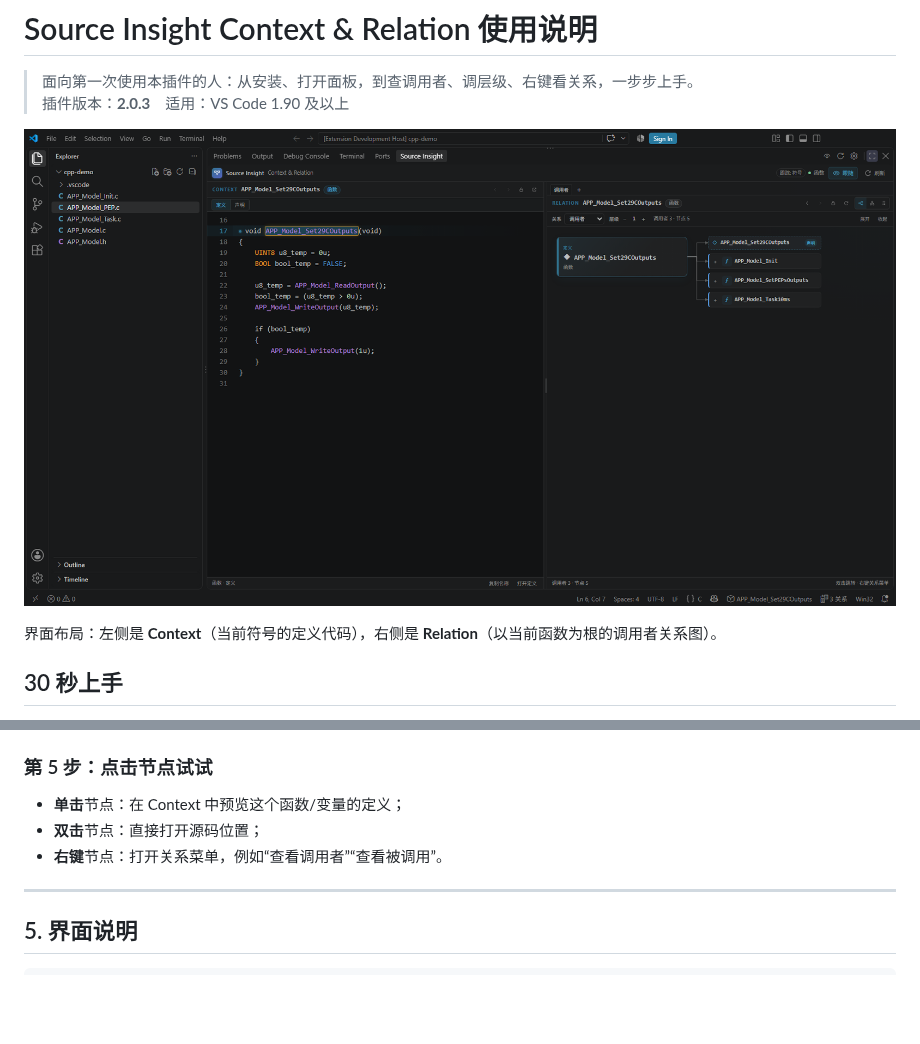
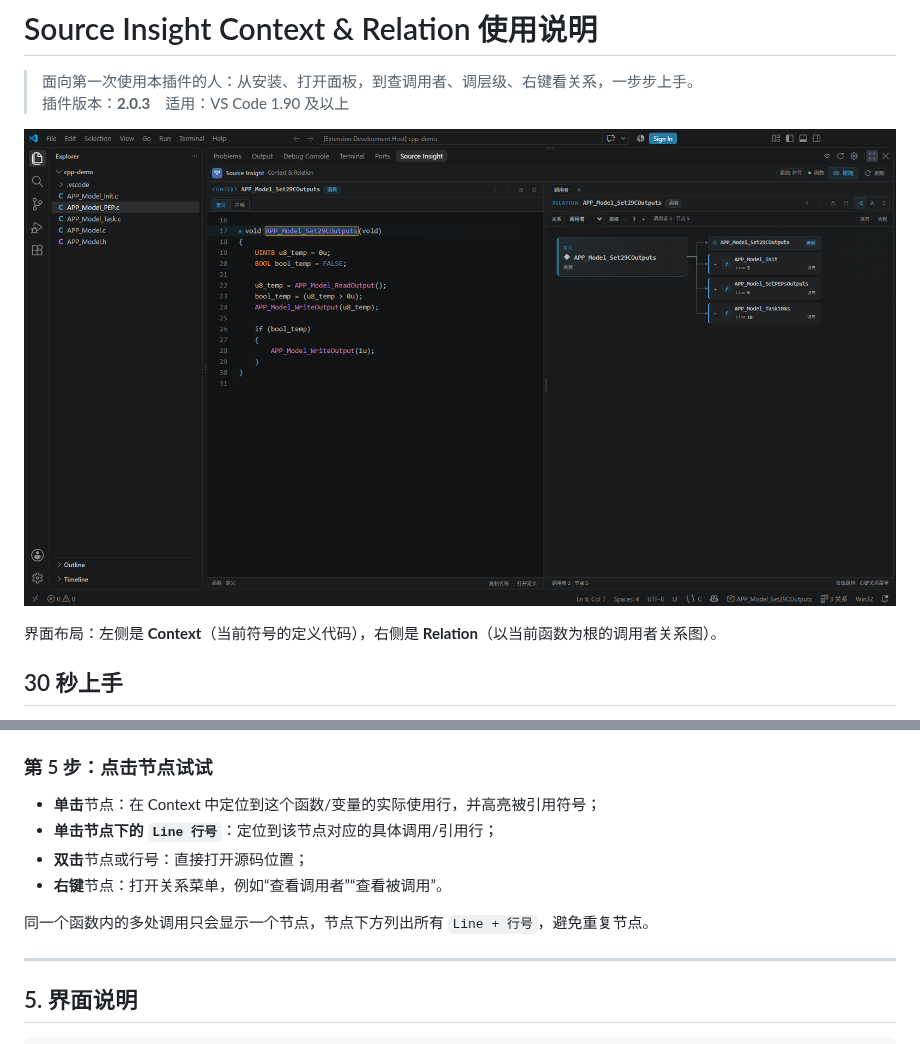
Before and after one commit to SpiritualHeart/source-insight-context-relation, a Markdown page: docs/USER_GUIDE.md, 2 parts joined by grey strips. GitHub-like rendering; pictures changed too: media/preview.png; blank space fills up the shorter version.

```diff
--- a/docs/USER_GUIDE.md
+++ b/docs/USER_GUIDE.md
@@ -208,9 +208,12 @@ SOURCE INSIGHT
 
 ### 第 5 步：点击节点试试
 
-- **单击**节点：在 Context 中预览这个函数/变量的定义；
-- **双击**节点：直接打开源码位置；
+- **单击**节点：在 Context 中定位到这个函数/变量的实际使用行，并高亮被引用符号；
+- **单击节点下的 `Line 行号`**：定位到该节点对应的具体调用/引用行；
+- **双击**节点或行号：直接打开源码位置；
 - **右键**节点：打开关系菜单，例如“查看调用者”“查看被调用”。
+
+同一个函数内的多处调用只会显示一个节点，节点下方列出所有 `Line + 行号`，避免重复节点。
 
 ---
 
```
Also changed, not shown: CHANGELOG.md (+4 -0 lines), README.md (+2 -0 lines), 8 other files.
